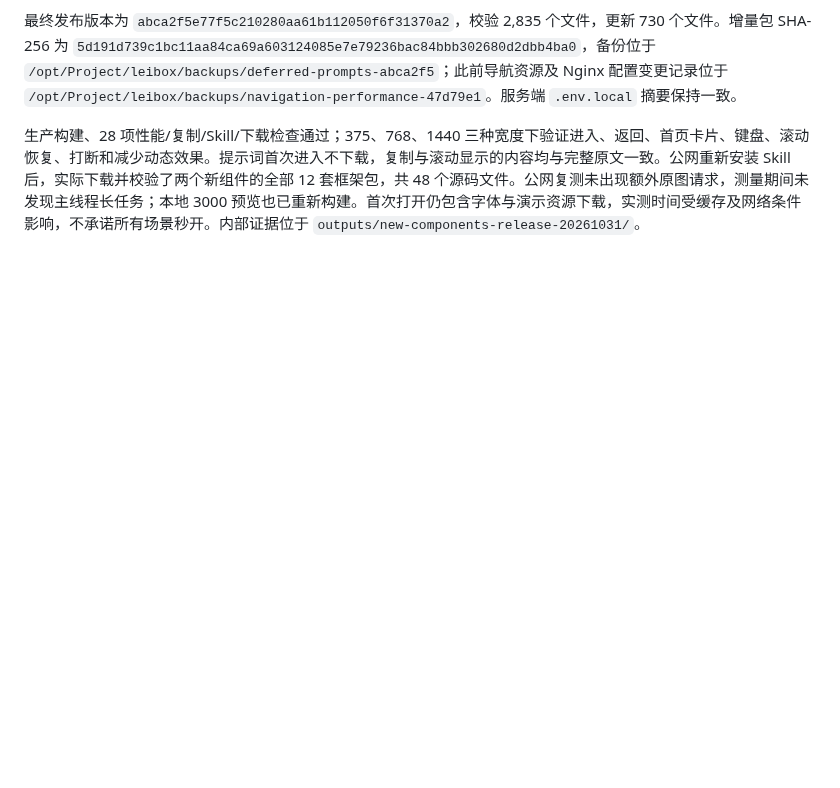
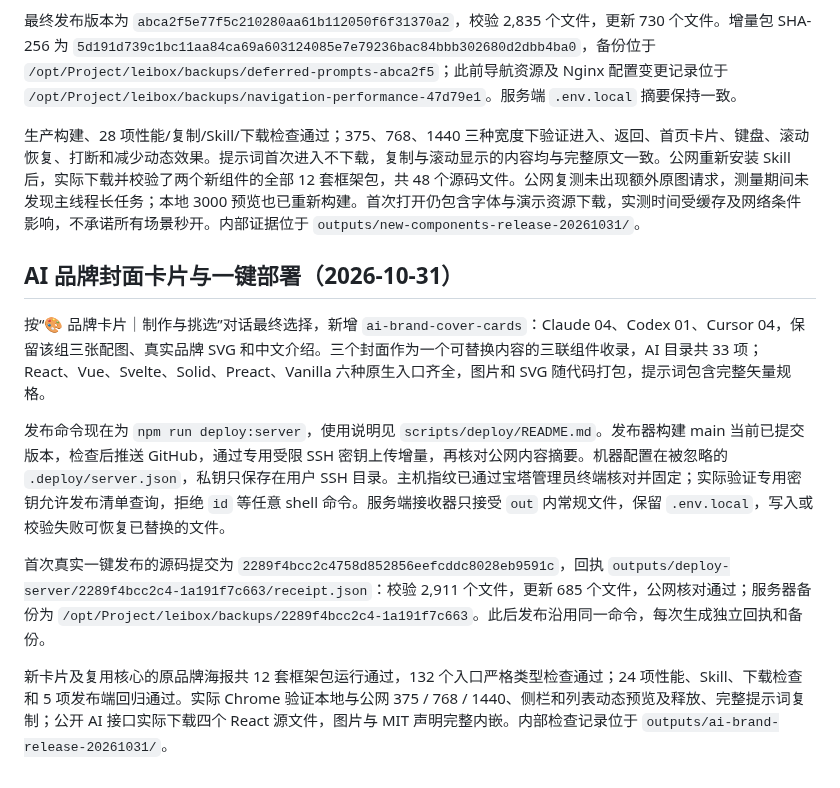
Before and after one commit to leishifu666/LeiBox, a Markdown page: docs/DEPLOY-TENCENT.md, the part around the change. Drawn GitHub-style; blank space fills up the shorter version.

```diff
--- a/docs/DEPLOY-TENCENT.md
+++ b/docs/DEPLOY-TENCENT.md
@@ -82,3 +82,13 @@ Skill 源文件在 `integrations/skills/leibox/`，公开下载在 `/ai/`，两
 最终发布版本为 `abca2f5e77f5c210280aa61b112050f6f31370a2`，校验 2,835 个文件，更新 730 个文件。增量包 SHA-256 为 `5d191d739c1bc11aa84ca69a603124085e7e79236bac84bbb302680d2dbb4ba0`，备份位于 `/opt/Project/leibox/backups/deferred-prompts-abca2f5`；此前导航资源及 Nginx 配置变更记录位于 `/opt/Project/leibox/backups/navigation-performance-47d79e1`。服务端 `.env.local` 摘要保持一致。
 
 生产构建、28 项性能/复制/Skill/下载检查通过；375、768、1440 三种宽度下验证进入、返回、首页卡片、键盘、滚动恢复、打断和减少动态效果。提示词首次进入不下载，复制与滚动显示的内容均与完整原文一致。公网重新安装 Skill 后，实际下载并校验了两个新组件的全部 12 套框架包，共 48 个源码文件。公网复测未出现额外原图请求，测量期间未发现主线程长任务；本地 3000 预览也已重新构建。首次打开仍包含字体与演示资源下载，实测时间受缓存及网络条件影响，不承诺所有场景秒开。内部证据位于 `outputs/new-components-release-20261031/`。
+
+## AI 品牌封面卡片与一键部署（2026-10-31）
+
+按“🎨 品牌卡片｜制作与挑选”对话最终选择，新增 `ai-brand-cover-cards`：Claude 04、Codex 01、Cursor 04，保留该组三张配图、真实品牌 SVG 和中文介绍。三个封面作为一个可替换内容的三联组件收录，AI 目录共 33 项；React、Vue、Svelte、Solid、Preact、Vanilla 六种原生入口齐全，图片和 SVG 随代码打包，提示词包含完整矢量规格。
+
+发布命令现在为 `npm run deploy:server`，使用说明见 `scripts/deploy/README.md`。发布器构建 main 当前已提交版本，检查后推送 GitHub，通过专用受限 SSH 密钥上传增量，再核对公网内容摘要。机器配置在被忽略的 `.deploy/server.json`，私钥只保存在用户 SSH 目录。主机指纹已通过宝塔管理员终端核对并固定；实际验证专用密钥允许发布清单查询，拒绝 `id` 等任意 shell 命令。服务端接收器只接受 `out` 内常规文件，保留 `.env.local`，写入或校验失败可恢复已替换的文件。
+
+首次真实一键发布的源码提交为 `2289f4bcc2c4758d852856eefcddc8028eb9591c`，回执 `outputs/deploy-server/2289f4bcc2c4-1a191f7c663/receipt.json`：校验 2,911 个文件，更新 685 个文件，公网核对通过；服务器备份为 `/opt/Project/leibox/backups/2289f4bcc2c4-1a191f7c663`。此后发布沿用同一命令，每次生成独立回执和备份。
+
+新卡片及复用核心的原品牌海报共 12 套框架包运行通过，132 个入口严格类型检查通过；24 项性能、Skill、下载检查和 5 项发布端回归通过。实际 Chrome 验证本地与公网 375 / 768 / 1440、侧栏和列表动态预览及释放、完整提示词复制；公开 AI 接口实际下载四个 React 源文件，图片与 MIT 声明完整内嵌。内部检查记录位于 `outputs/ai-brand-release-20261031/`。
```
Also changed, not shown: scripts/deploy/README.md (+1 -1 lines), public/assets/components/ai-brand-cover-cards.png, 5 other files.
